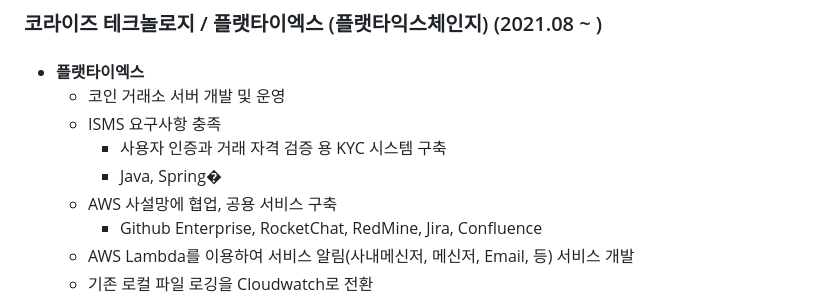
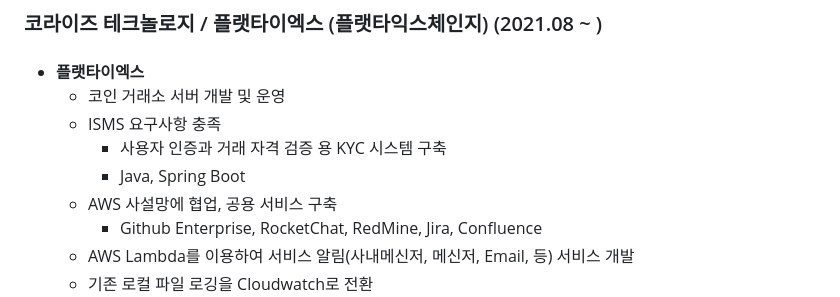
Before and after one commit to RamGyuHong/ramgyuhong.github.io, a Markdown page: README.md, the part around the change. Rendered like a GitHub page.

```diff
--- a/README.md
+++ b/README.md
@@ -20,7 +20,7 @@
   - 코인 거래소 서버 개발 및 운영
   - ISMS 요구사항 충족
     - 사용자 인증과 거래 자격 검증 용 KYC 시스템 구축
-    - Java, Spring�
+    - Java, Spring Boot
   - AWS 사설망에 협업, 공용 서비스 구축
     - Github Enterprise, RocketChat, RedMine, Jira, Confluence
   - AWS Lambda를 이용하여 서비스 알림(사내메신저, 메신저, Email, 등) 서비스 개발
```
